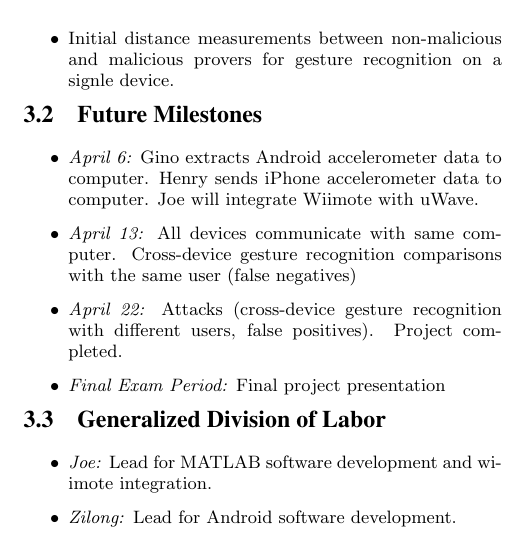
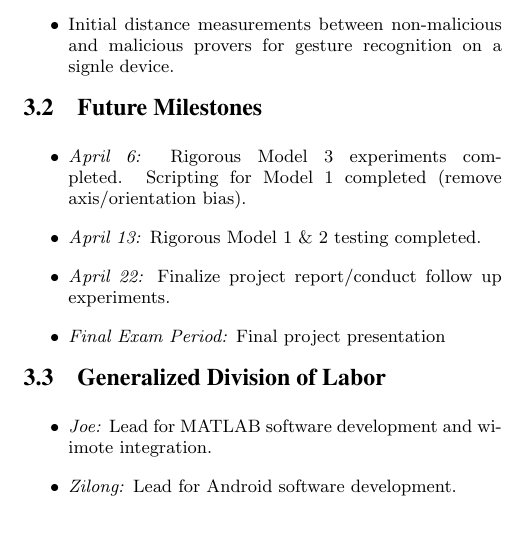
Before and after one commit to GinoLiao/COMP541, a LaTeX paper (Reports/ProgressReport/iotpaper.tex, which reads Reports/ProgressReport/chapters/Proposal-Milestones.tex): part of one column of page 3 of 4, cut so that both start at the same text. The pictures show the PDF file Reports/ProgressReport/iotpaper.pdf that the author committed with the source.

Commit message:
Milestone updates

```diff
--- a/Reports/ProgressReport/chapters/Proposal-Milestones.tex
+++ b/Reports/ProgressReport/chapters/Proposal-Milestones.tex
@@ -14,9 +14,9 @@
 \subsection{Future Milestones}
 
 \begin{itemize}
-\item \emph{April 6:} Gino extracts Android accelerometer data to computer. Henry sends iPhone accelerometer data to computer. Joe will integrate Wiimote with uWave.
-\item \emph{April 13:} All devices communicate with same computer. Cross-device gesture recognition comparisons with the same user (false negatives)
-\item \emph{April 22:} Attacks (cross-device gesture recognition with different users, false positives). Project completed.
+\item \emph{April 6:} Rigorous Model 3 experiments completed. Scripting for Model 1 completed (remove axis/orientation bias).
+\item \emph{April 13:} Rigorous Model 1 \& 2 testing completed.
+\item \emph{April 22:} Finalize project report/conduct follow up experiments.
 \item \emph{Final Exam Period:} Final project presentation
 \end{itemize}
 
```
Also changed, not shown: Reports/ProgressReport/iotpaper.pdf, 2 other files.
